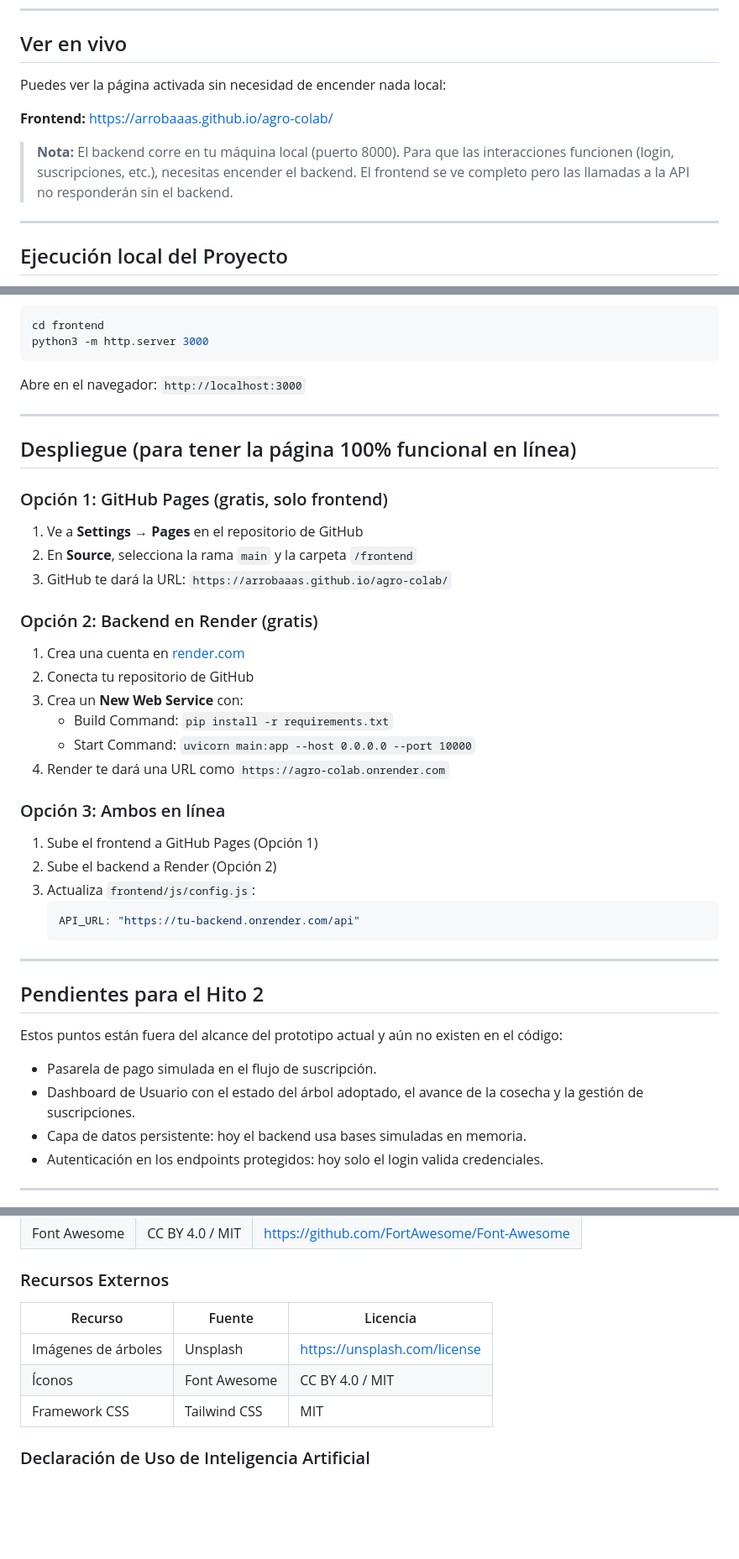
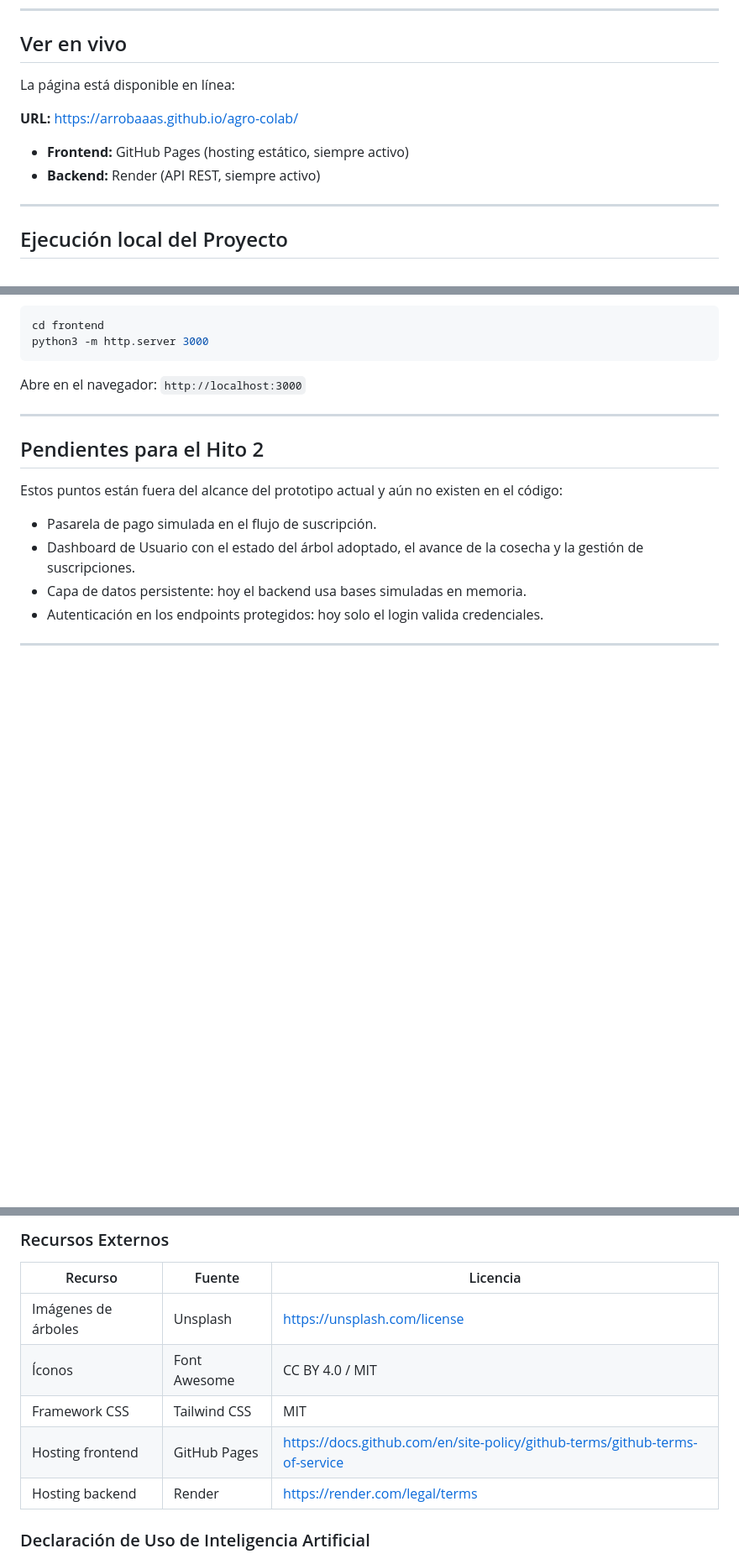
Before and after one commit to arrobaaas/agro-colab, a Markdown page: README.md, 3 parts joined by grey strips. Shown at 84% size. GitHub-like rendering; blank space fills up the shorter version.

Commit message:
docs: actualizar README con URL en línea y licencias de hosting

````diff
--- a/README.md
+++ b/README.md
@@ -121,11 +121,12 @@ La aplicación muestra primero el login. Al entrar, cada rol ve la vista que le
 
 ## Ver en vivo
 
-Puedes ver la página activada sin necesidad de encender nada local:
+La página está disponible en línea:
 
-**Frontend:** [https://arrobaaas.github.io/agro-colab/](https://arrobaaas.github.io/agro-colab/)
+**URL:** [https://arrobaaas.github.io/agro-colab/](https://arrobaaas.github.io/agro-colab/)
 
-> **Nota:** El backend corre en tu máquina local (puerto 8000). Para que las interacciones funcionen (login, suscripciones, etc.), necesitas encender el backend. El frontend se ve completo pero las llamadas a la API no responderán sin el backend.
+- **Frontend:** GitHub Pages (hosting estático, siempre activo)
+- **Backend:** Render (API REST, siempre activo)
 
 ---
 
@@ -145,34 +146,6 @@ python3 -m http.server 3000
 ```
 
 Abre en el navegador: `http://localhost:3000`
-
----
-
-## Despliegue (para tener la página 100% funcional en línea)
-
-### Opción 1: GitHub Pages (gratis, solo frontend)
-
-1. Ve a **Settings → Pages** en el repositorio de GitHub
-2. En **Source**, selecciona la rama `main` y la carpeta `/frontend`
-3. GitHub te dará la URL: `https://arrobaaas.github.io/agro-colab/`
-
-### Opción 2: Backend en Render (gratis)
-
-1. Crea una cuenta en [render.com](https://render.com)
-2. Conecta tu repositorio de GitHub
-3. Crea un **New Web Service** con:
-   - Build Command: `pip install -r requirements.txt`
-   - Start Command: `uvicorn main:app --host 0.0.0.0 --port 10000`
-4. Render te dará una URL como `https://agro-colab.onrender.com`
-
-### Opción 3: Ambos en línea
-
-1. Sube el frontend a GitHub Pages (Opción 1)
-2. Sube el backend a Render (Opción 2)
-3. Actualiza `frontend/js/config.js`:
-   ```js
-   API_URL: "https://tu-backend.onrender.com/api"
-   ```
 
 ---
 
@@ -211,6 +184,8 @@ Este proyecto se distribuye bajo la **MIT License**. Puedes usar, modificar y di
 | Imágenes de árboles | Unsplash | https://unsplash.com/license |
 | Íconos | Font Awesome | CC BY 4.0 / MIT |
 | Framework CSS | Tailwind CSS | MIT |
+| Hosting frontend | GitHub Pages | https://docs.github.com/en/site-policy/github-terms/github-terms-of-service |
+| Hosting backend | Render | https://render.com/legal/terms |
 
 ### Declaración de Uso de Inteligencia Artificial
 
````
